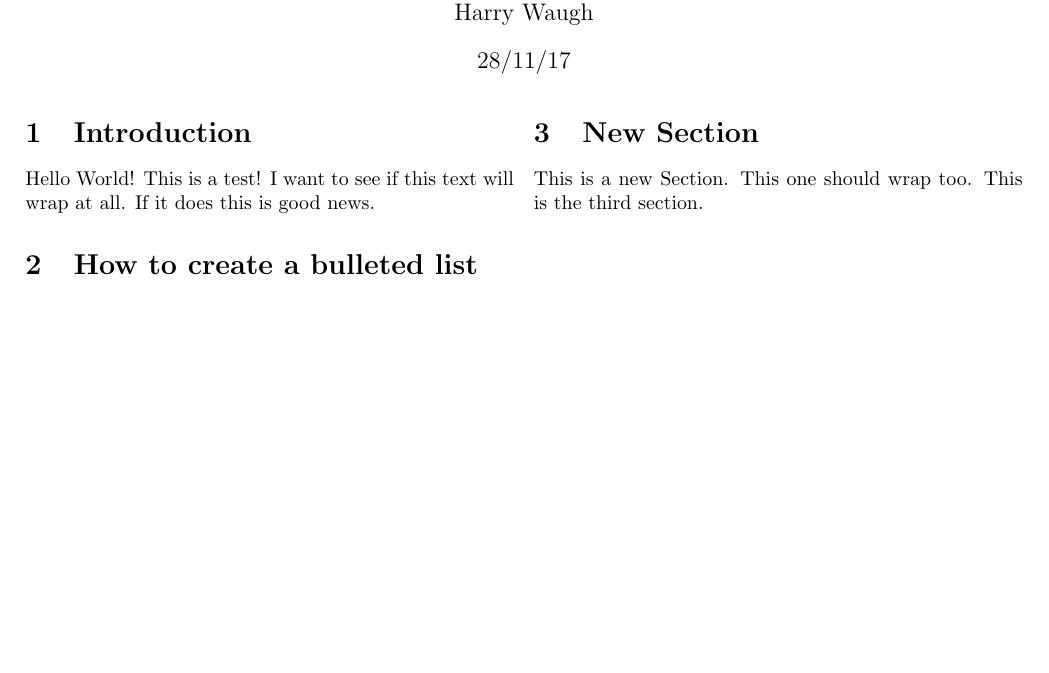
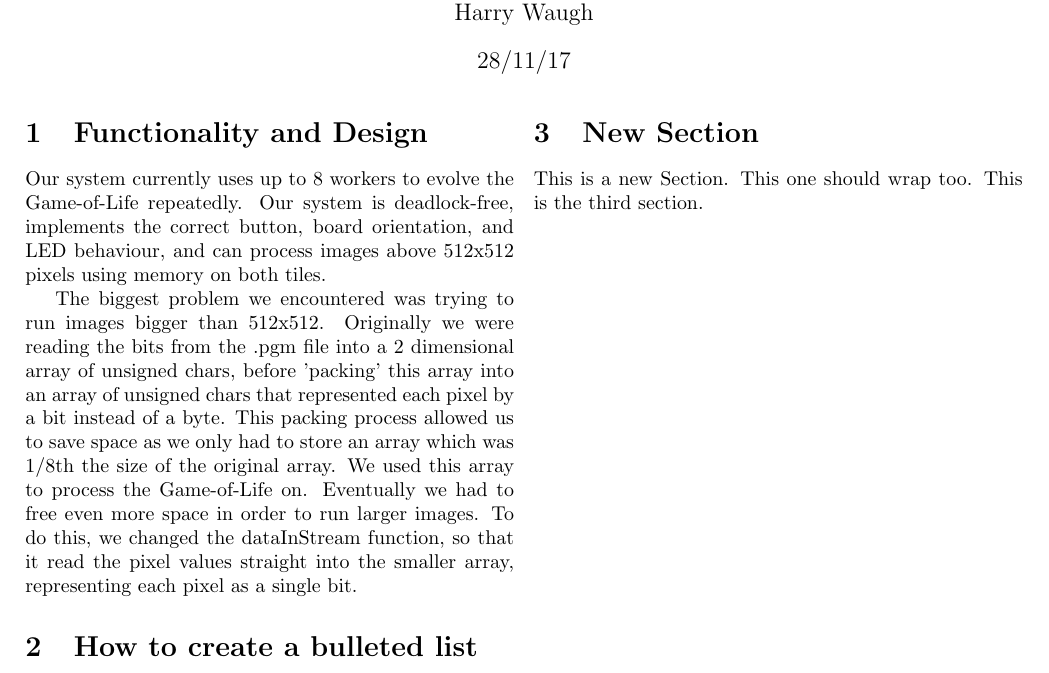
Before and after one commit to harrywaugh/UOB_GameofLife, a LaTeX document (report/report.tex): part of the page, cut so that both start at the same text, the shorter picture padded with empty space. Compiled offline with pdfLaTeX.

Commit message:
Started Functionality and Design section of report

```diff
--- a/report/report.tex
+++ b/report/report.tex
@@ -23,8 +23,10 @@
 \begin{multicols}{2}
 
 % Create a new section.
-\section{Introduction}
-Hello World! This is a test! I want to see if this text will wrap at all. If it does this is good news.
+\section{Functionality and Design}
+Our system currently uses up to 8 workers to evolve the Game-of-Life repeatedly. Our system is deadlock-free, implements the correct button, board orientation, and LED behaviour, and can process images above 512x512 pixels using memory on both tiles.
+
+The biggest problem we encountered was trying to run images bigger than 512x512. Originally we were reading the bits from the .pgm file into a 2 dimensional array of unsigned chars, before 'packing' this array into an array of unsigned chars that represented each pixel by a bit instead of a byte. This packing process allowed us to save space as we only had to store an array which was 1/8th the size of the original array. We used this array to process the Game-of-Life on. Eventually we had to free even more space in order to run larger images. To do this, we changed the dataInStream function, so that it read the pixel values straight into the smaller array, representing each pixel as a single bit.
 
 % Create a new section.
 \section{How to create a bulleted list}
```
Also changed, not shown: report/report.pdf.
